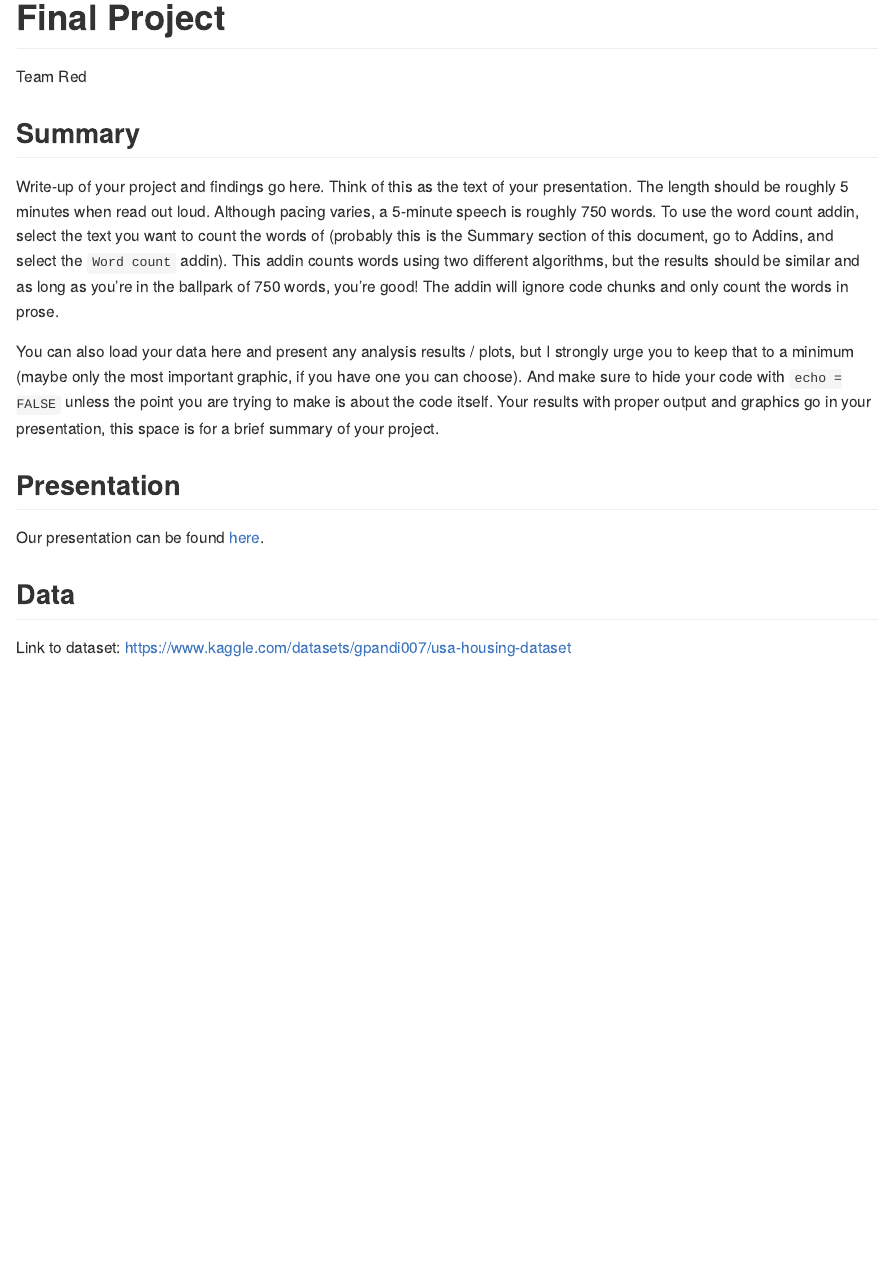
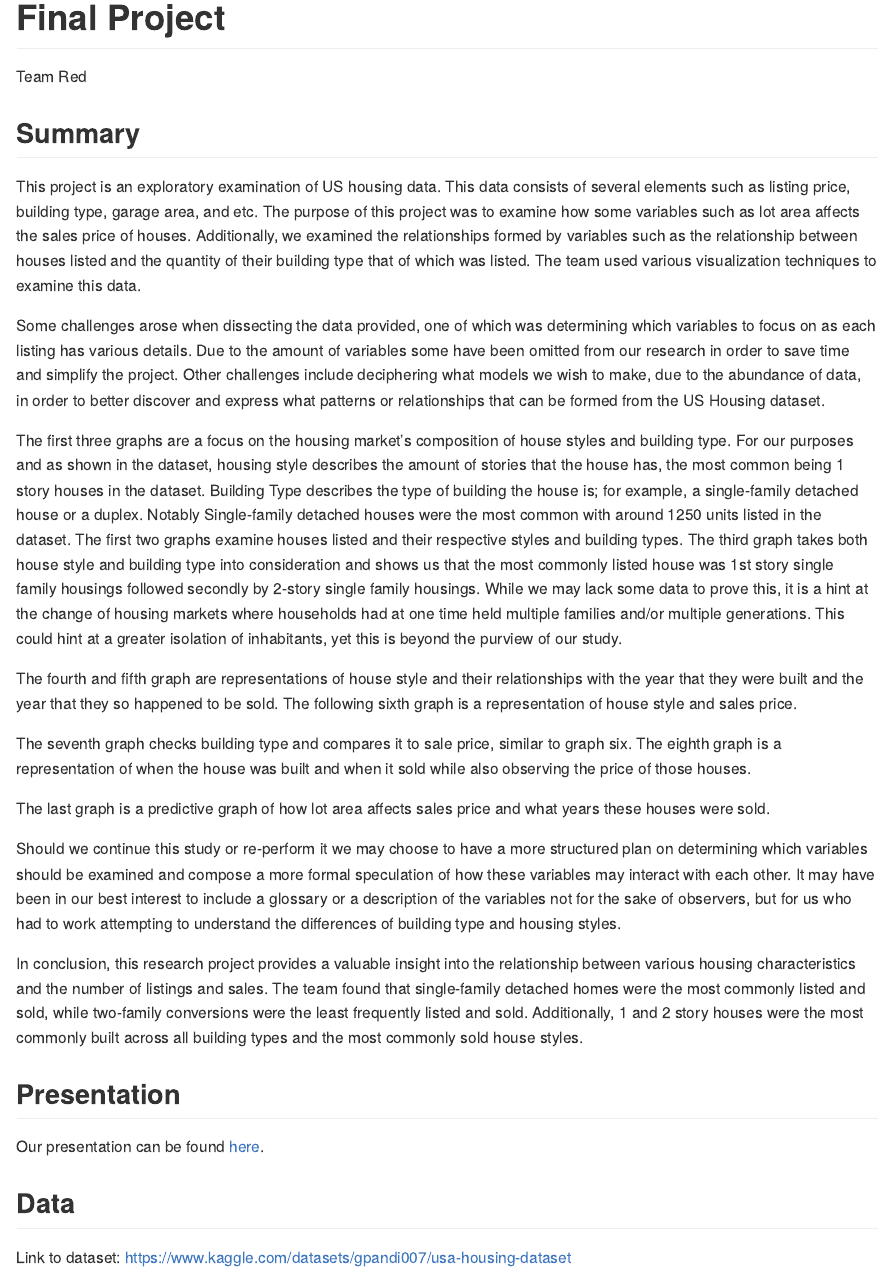
Before and after one commit to DATA325-Spring-2023/final_project_1, an R Markdown document (project-example-main/project-example-main/README.Rmd): the page in a window 1100 px wide, from its top. Rendered offline with R 4.5, knitr and Pandoc, with nearby package versions.

Commit message:
Update README.Rmd
Added executive summary

````diff
--- a/project-example-main/project-example-main/README.Rmd
+++ b/project-example-main/project-example-main/README.Rmd
@@ -6,18 +6,24 @@ output: github_document
 
 ## Summary
 
-Write-up of your project and findings go here.
-Think of this as the text of your presentation.
-The length should be roughly 5 minutes when read out loud.
-Although pacing varies, a 5-minute speech is roughly 750 words.
-To use the word count addin, select the text you want to count the words of (probably this is the
-Summary section of this document, go to Addins, and select the `Word count` addin).
-This addin counts words using two different algorithms, but the results should be similar and as long as you're in the ballpark of 750 words, you're good!
-The addin will ignore code chunks and only count the words in prose.
+This project is an exploratory examination of US housing data. This data consists of several elements such as listing price, building type, garage area, and etc. The purpose of this project was to examine how some variables such as lot area affects the sales price of houses. Additionally, we examined the relationships formed by variables such as the relationship between houses listed and the quantity of their building type that of which was listed. The team used various visualization techniques to examine
+this data.
 
-You can also load your data here and present any analysis results / plots, but I strongly urge you to keep that to a minimum (maybe only the most important graphic, if you have one you can choose).
-And make sure to hide your code with  `echo = FALSE` unless the point you are trying to make is about the code itself.
-Your results with proper output and graphics go in your presentation, this space is for a brief summary of your project.
+Some challenges arose when dissecting the data provided, one of which was determining which variables to focus on as each listing has various details. Due to the amount of variables some have been omitted from our research in order to save time and simplify the project. Other challenges include deciphering what models we wish to make, due to the abundance of data, in order to better discover and express what patterns or relationships that can be formed from the US Housing dataset.
+
+The first three graphs are a focus on the housing market’s composition of house styles and building type. For our purposes and as shown in the dataset, housing style describes the amount of stories that the house has, the most common being 1 story houses in the dataset. Building Type describes the type of building the house is; for example, a single-family detached house or a duplex. Notably Single-family detached houses were the most common with around 1250 units listed in the dataset. The first two graphs examine houses listed and their respective styles and building types. The third graph takes both house style and building type into consideration and shows us that the most commonly listed house was 1st story single family housings followed secondly by 2-story single family housings. While we may lack some data to prove this, it is a hint at the change of housing markets where households had at one time held multiple families and/or multiple generations. This could hint at a greater isolation of inhabitants, yet this is beyond the purview of our study.
+
+The fourth and fifth graph are representations of house style and their relationships with the year that they were built and the year that they so happened to be sold. The following sixth graph is a representation of house style and sales price.
+
+The seventh graph checks building type and compares it to sale price, similar to graph six.
+The eighth graph is a representation of when the house was built and when it sold while also observing the price of those houses.
+
+The last graph is a predictive graph of how lot area affects sales price and what years these houses were sold.
+
+Should we continue this study or re-perform it we may choose to have a more structured plan on determining which variables should be examined and compose a more formal speculation of how these variables may interact with each other. It may have been in our best interest to include a glossary or a description of the variables not for the sake of observers, but for us who had to work attempting to understand the differences of building type and housing styles.
+
+In conclusion, this research project provides a valuable insight into the relationship between various housing characteristics and the number of listings and sales. The team found that single-family detached homes were the most commonly listed and sold, while two-family conversions were the least frequently listed and sold. Additionally, 1 and 2 story houses were the most commonly built across all building types and the most commonly sold house styles.
+
 
 ```{r load-data, echo = FALSE}
 testingdataset <- read.csv("/cloud/project/project-example-main/project-example-main/data/housing_train.csv")
````
